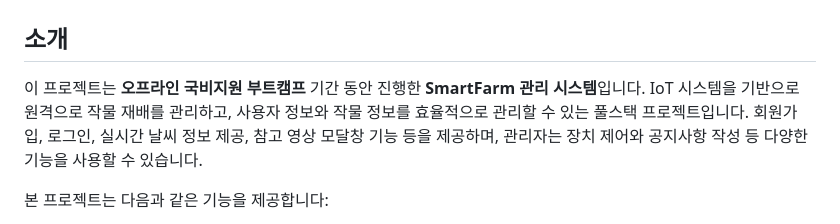
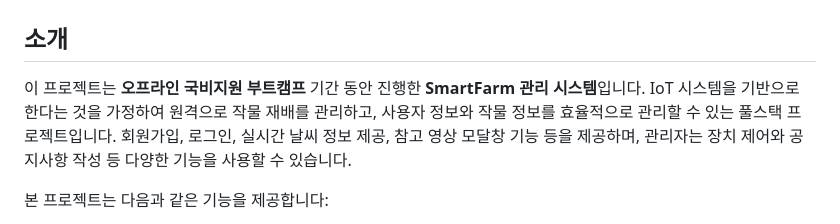
Before and after one commit to seunggi-coding/Fullstack, a Markdown page: project1_SmartFarm/README.md, the part around the change. Drawn GitHub-style.

```diff
--- a/project1_SmartFarm/README.md
+++ b/project1_SmartFarm/README.md
@@ -2,7 +2,7 @@
 
 ## 소개
 
-이 프로젝트는 **오프라인 국비지원 부트캠프** 기간 동안 진행한 **SmartFarm 관리 시스템**입니다. IoT 시스템을 기반으로 원격으로 작물 재배를 관리하고, 사용자 정보와 작물 정보를 효율적으로 관리할 수 있는 풀스택 프로젝트입니다. 회원가입, 로그인, 실시간 날씨 정보 제공, 참고 영상 모달창 기능 등을 제공하며, 관리자는 장치 제어와 공지사항 작성 등 다양한 기능을 사용할 수 있습니다.
+이 프로젝트는 **오프라인 국비지원 부트캠프** 기간 동안 진행한 **SmartFarm 관리 시스템**입니다. IoT 시스템을 기반으로 한다는 것을 가정하여 원격으로 작물 재배를 관리하고, 사용자 정보와 작물 정보를 효율적으로 관리할 수 있는 풀스택 프로젝트입니다. 회원가입, 로그인, 실시간 날씨 정보 제공, 참고 영상 모달창 기능 등을 제공하며, 관리자는 장치 제어와 공지사항 작성 등 다양한 기능을 사용할 수 있습니다.
 
 본 프로젝트는 다음과 같은 기능을 제공합니다:
 - 회원가입 (일반 사용자 '777' 코드, 관리자 '999' 코드)
```
